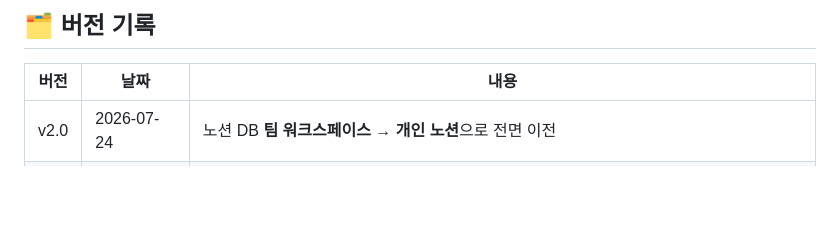
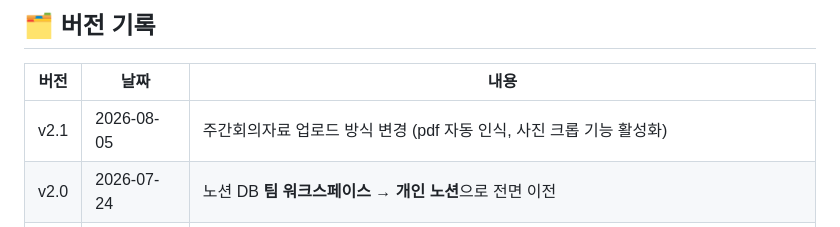
Before and after one commit to hyorim-h/AI-team-dashboard-KOTI, a Markdown page: README.md, the part around the change. Rendered like a GitHub page; blank space fills up the shorter version.

Commit message:
Update version history in README.md

```diff
--- a/README.md
+++ b/README.md
@@ -74,6 +74,7 @@
 
 | 버전 | 날짜 | 내용 |
 |---|---|---|
+| v2.1 | 2026-08-05 | 주간회의자료 업로드 방식 변경 (pdf 자동 인식, 사진 크롭 기능 활성화) |
 | v2.0 | 2026-07-24 | 노션 DB **팀 워크스페이스 → 개인 노션**으로 전면 이전 |
 | v1.1 | 2026-07-24 | 주간업무 작성 시 Word가 아닌 **회사 템플릿에 맞춘 한글(HWPX) 파일**로 다운로드하도록 수정 |
 | v1.0 | - | 최초 배포 |
```
